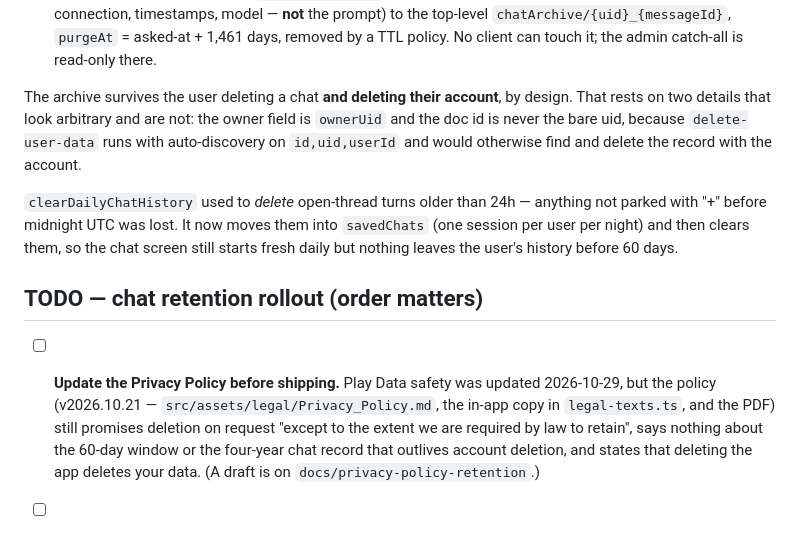
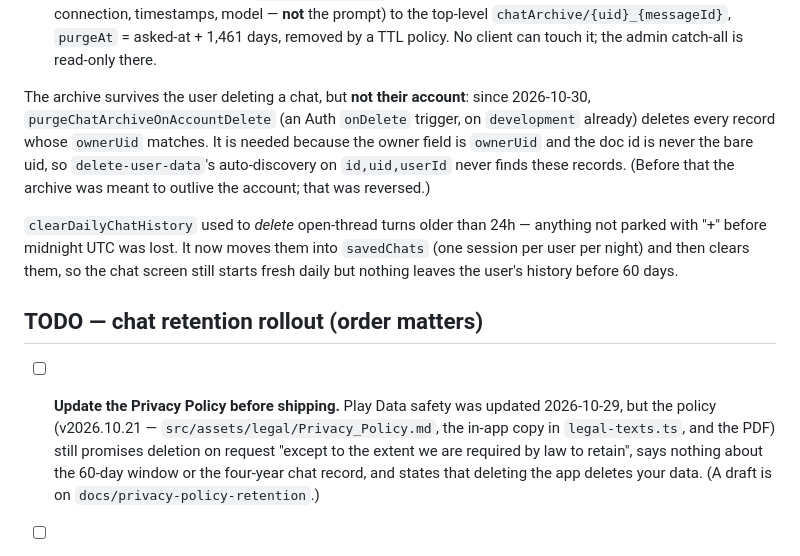
Before and after one commit to admindelalunaanswers-cloud/delaluna-answers-mobile, a Markdown page: docs/CHAT_RETENTION.md, the part around the change. Rendered like a GitHub page.

Commit message:
docs(chat-retention): the archive is deleted with the account now
Co-Authored-By: Claude Opus 5.5 <noreply@anthropic.com>

```diff
--- a/docs/CHAT_RETENTION.md
+++ b/docs/CHAT_RETENTION.md
@@ -18,10 +18,12 @@ Two clocks, both in `functions/src/chat-retention.ts` (client mirror of the firs
   top-level `chatArchive/{uid}_{messageId}`, `purgeAt` = asked-at + 1,461 days, removed by
   a TTL policy. No client can touch it; the admin catch-all is read-only there.
 
-The archive survives the user deleting a chat **and deleting their account**, by design.
-That rests on two details that look arbitrary and are not: the owner field is `ownerUid`
-and the doc id is never the bare uid, because `delete-user-data` runs with auto-discovery
-on `id,uid,userId` and would otherwise find and delete the record with the account.
+The archive survives the user deleting a chat, but **not their account**: since
+2026-10-30, `purgeChatArchiveOnAccountDelete` (an Auth `onDelete` trigger, on
+`development` already) deletes every record whose `ownerUid` matches. It is needed
+because the owner field is `ownerUid` and the doc id is never the bare uid, so
+`delete-user-data`'s auto-discovery on `id,uid,userId` never finds these records.
+(Before that the archive was meant to outlive the account; that was reversed.)
 
 `clearDailyChatHistory` used to *delete* open-thread turns older than 24h — anything not
 parked with "+" before midnight UTC was lost. It now moves them into `savedChats` (one
@@ -34,7 +36,7 @@ daily but nothing leaves the user's history before 60 days.
       2026-10-29, but the policy (v2026.10.21 — `src/assets/legal/Privacy_Policy.md`, the
       in-app copy in `legal-texts.ts`, and the PDF) still promises deletion on request
       "except to the extent we are required by law to retain", says nothing about the
-      60-day window or the four-year chat record that outlives account deletion, and
+      60-day window or the four-year chat record, and
       states that deleting the app deletes your data. (A draft is on
       `docs/privacy-policy-retention`.)
 - [ ] **Deploy in this order, on `testing` first:**
```
